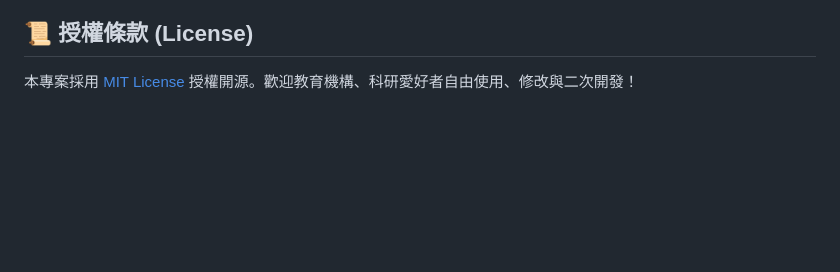
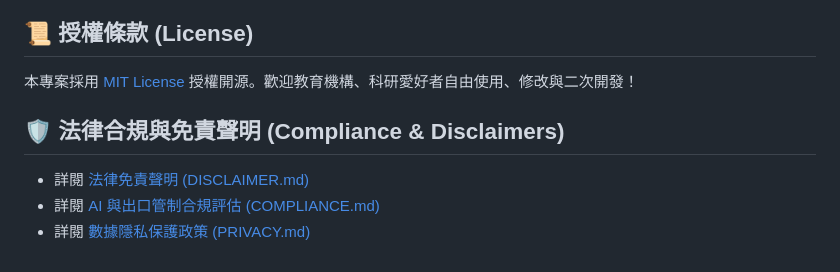
Before and after one commit to jackylawck/jar-fusion-core, a Markdown page: README.md, the part around the change. GitHub-like rendering; blank space fills up the shorter version.

Commit message:
Add compliance and disclaimers section to README

```diff
--- a/README.md
+++ b/README.md
@@ -91,3 +91,8 @@ python -m http.server 8080
 ## 📜 授權條款 (License)
 
 本專案採用 [MIT License](https://www.google.com/search?q=LICENSE) 授權開源。歡迎教育機構、科研愛好者自由使用、修改與二次開發！
+
+## 🛡️ 法律合規與免責聲明 (Compliance & Disclaimers)
+* 詳閱 [法律免責聲明 (DISCLAIMER.md)](DISCLAIMER.md)
+* 詳閱 [AI 與出口管制合規評估 (COMPLIANCE.md)](COMPLIANCE.md)
+* 詳閱 [數據隱私保護政策 (PRIVACY.md)](PRIVACY.md)
```
